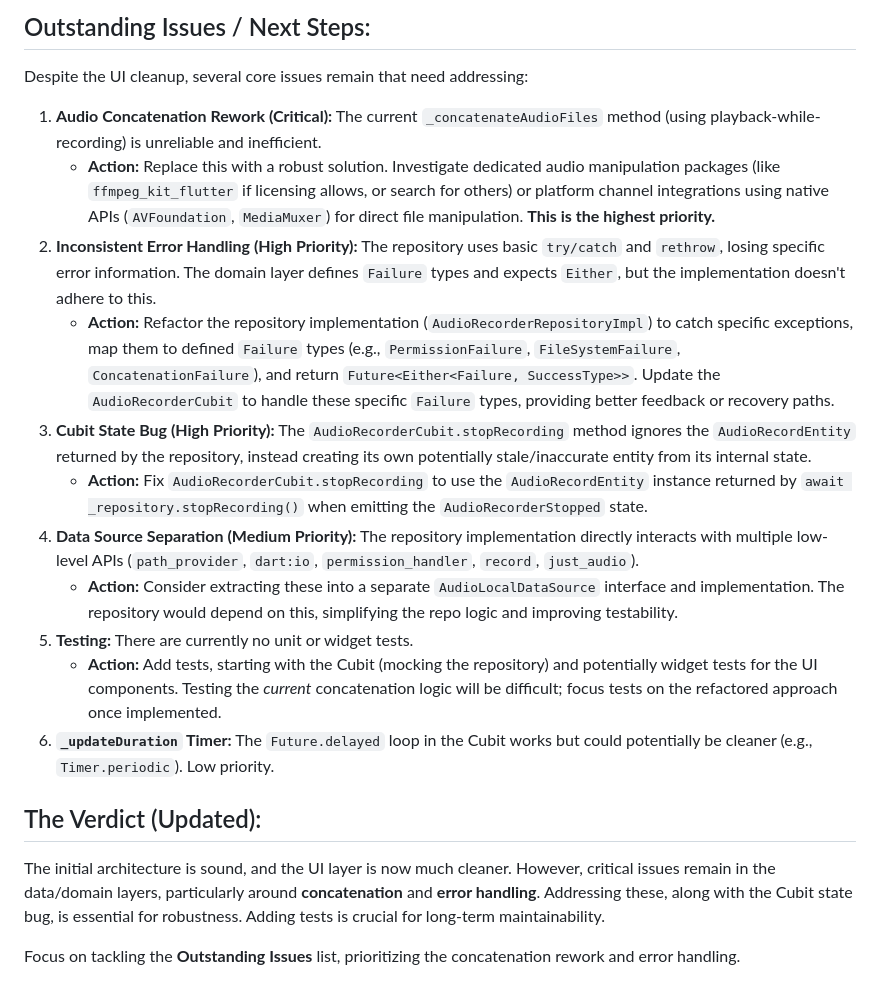
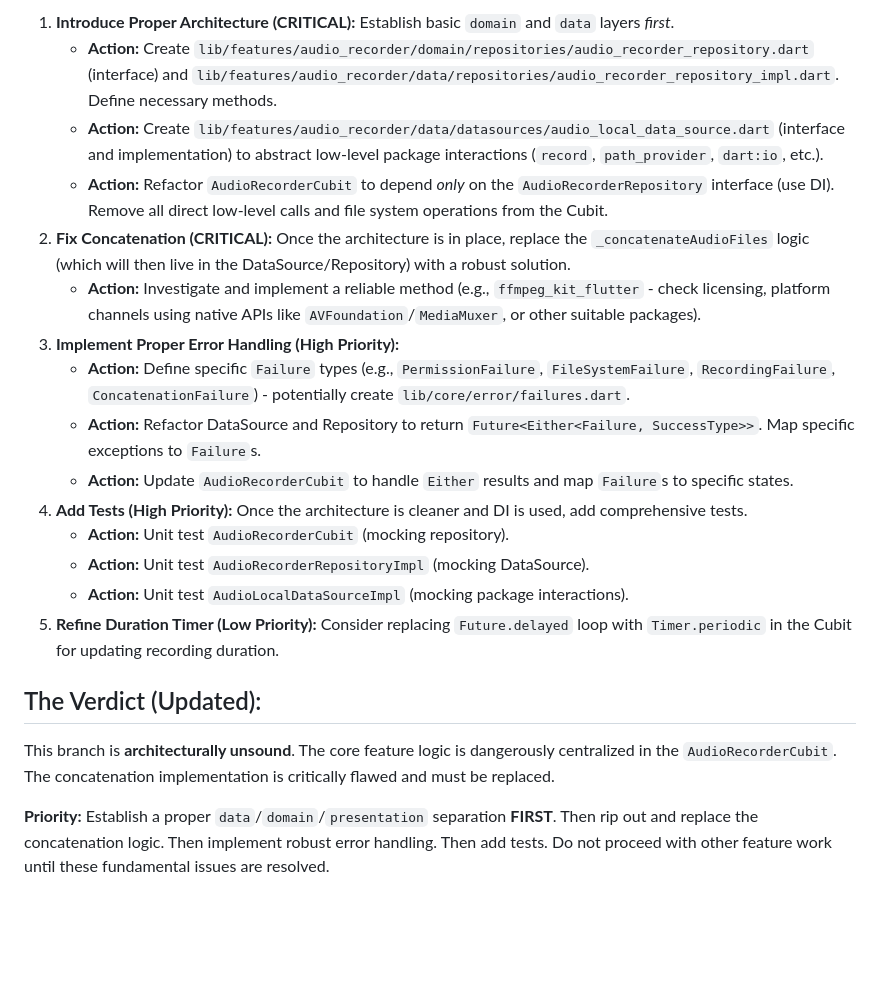
Before and after one commit to MediScribe/docjet-mobile, a Markdown page: code-review.md, the part around the change printed below. Drawn GitHub-style; blank space fills up the shorter version.

```diff
--- a/code-review.md
+++ b/code-review.md
@@ -63,21 +22,21 @@ We've cleaned up the presentation layer significantly:
-## Outstanding Issues / Next Steps:
-
-Despite the UI cleanup, several core issues remain that need addressing:
-
-1.  **Audio Concatenation Rework (Critical):** The current `_concatenateAudioFiles` method (using playback-while-recording) is unreliable and inefficient.
-    *   **Action:** Replace this with a robust solution. Investigate dedicated audio manipulation packages (like `ffmpeg_kit_flutter` if licensing allows, or search for others) or platform channel integrations using native APIs (`AVFoundation`, `MediaMuxer`) for direct file manipulation. **This is the highest priority.**
-2.  **Inconsistent Error Handling (High Priority):** The repository uses basic `try/catch` and `rethrow`, losing specific error information. The domain layer defines `Failure` types and expects `Either`, but the implementation doesn't adhere to this.
-    *   **Action:** Refactor the repository implementation (`AudioRecorderRepositoryImpl`) to catch specific exceptions, map them to defined `Failure` types (e.g., `PermissionFailure`, `FileSystemFailure`, `ConcatenationFailure`), and return `Future<Either<Failure, SuccessType>>`. Update the `AudioRecorderCubit` to handle these specific `Failure` types, providing better feedback or recovery paths.
-3.  **Cubit State Bug (High Priority):** The `AudioRecorderCubit.stopRecording` method ignores the `AudioRecordEntity` returned by the repository, instead creating its own potentially stale/inaccurate entity from its internal state.
-    *   **Action:** Fix `AudioRecorderCubit.stopRecording` to use the `AudioRecordEntity` instance returned by `await _repository.stopRecording()` when emitting the `AudioRecorderStopped` state.
-4.  **Data Source Separation (Medium Priority):** The repository implementation directly interacts with multiple low-level APIs (`path_provider`, `dart:io`, `permission_handler`, `record`, `just_audio`).
-    *   **Action:** Consider extracting these into a separate `AudioLocalDataSource` interface and implementation. The repository would depend on this, simplifying the repo logic and improving testability.
-5.  **Testing:** There are currently no unit or widget tests.
-    *   **Action:** Add tests, starting with the Cubit (mocking the repository) and potentially widget tests for the UI components. Testing the *current* concatenation logic will be difficult; focus tests on the refactored approach once implemented.
-6.  **`_updateDuration` Timer:** The `Future.delayed` loop in the Cubit works but could potentially be cleaner (e.g., `Timer.periodic`). Low priority.
+1.  **Introduce Proper Architecture (CRITICAL):** Establish basic `domain` and `data` layers *first*.
+    *   **Action:** Create `lib/features/audio_recorder/domain/repositories/audio_recorder_repository.dart` (interface) and `lib/features/audio_recorder/data/repositories/audio_recorder_repository_impl.dart`. Define necessary methods.
+    *   **Action:** Create `lib/features/audio_recorder/data/datasources/audio_local_data_source.dart` (interface and implementation) to abstract low-level package interactions (`record`, `path_provider`, `dart:io`, etc.).
+    *   **Action:** Refactor `AudioRecorderCubit` to depend *only* on the `AudioRecorderRepository` interface (use DI). Remove all direct low-level calls and file system operations from the Cubit.
+2.  **Fix Concatenation (CRITICAL):** Once the architecture is in place, replace the `_concatenateAudioFiles` logic (which will then live in the DataSource/Repository) with a robust solution.
+    *   **Action:** Investigate and implement a reliable method (e.g., `ffmpeg_kit_flutter` - check licensing, platform channels using native APIs like `AVFoundation`/`MediaMuxer`, or other suitable packages).
+3.  **Implement Proper Error Handling (High Priority):**
+    *   **Action:** Define specific `Failure` types (e.g., `PermissionFailure`, `FileSystemFailure`, `RecordingFailure`, `ConcatenationFailure`) - potentially create `lib/core/error/failures.dart`.
+    *   **Action:** Refactor DataSource and Repository to return `Future<Either<Failure, SuccessType>>`. Map specific exceptions to `Failure`s.
+    *   **Action:** Update `AudioRecorderCubit` to handle `Either` results and map `Failure`s to specific states.
+4.  **Add Tests (High Priority):** Once the architecture is cleaner and DI is used, add comprehensive tests.
+    *   **Action:** Unit test `AudioRecorderCubit` (mocking repository).
+    *   **Action:** Unit test `AudioRecorderRepositoryImpl` (mocking DataSource).
+    *   **Action:** Unit test `AudioLocalDataSourceImpl` (mocking package interactions).
+5.  **Refine Duration Timer (Low Priority):** Consider replacing `Future.delayed` loop with `Timer.periodic` in the Cubit for updating recording duration.
 
 ## The Verdict (Updated):
 
-The initial architecture is sound, and the UI layer is now much cleaner. However, critical issues remain in the data/domain layers, particularly around **concatenation** and **error handling**. Addressing these, along with the Cubit state bug, is essential for robustness. Adding tests is crucial for long-term maintainability.
+This branch is **architecturally unsound**. The core feature logic is dangerously centralized in the `AudioRecorderCubit`. The concatenation implementation is critically flawed and must be replaced.
 
-Focus on tackling the **Outstanding Issues** list, prioritizing the concatenation rework and error handling.
+**Priority:** Establish a proper `data`/`domain`/`presentation` separation **FIRST**. Then rip out and replace the concatenation logic. Then implement robust error handling. Then add tests. Do not proceed with other feature work until these fundamental issues are resolved.
```
Also changed, not shown: other parts of code-review.md (+14 -55 lines).
